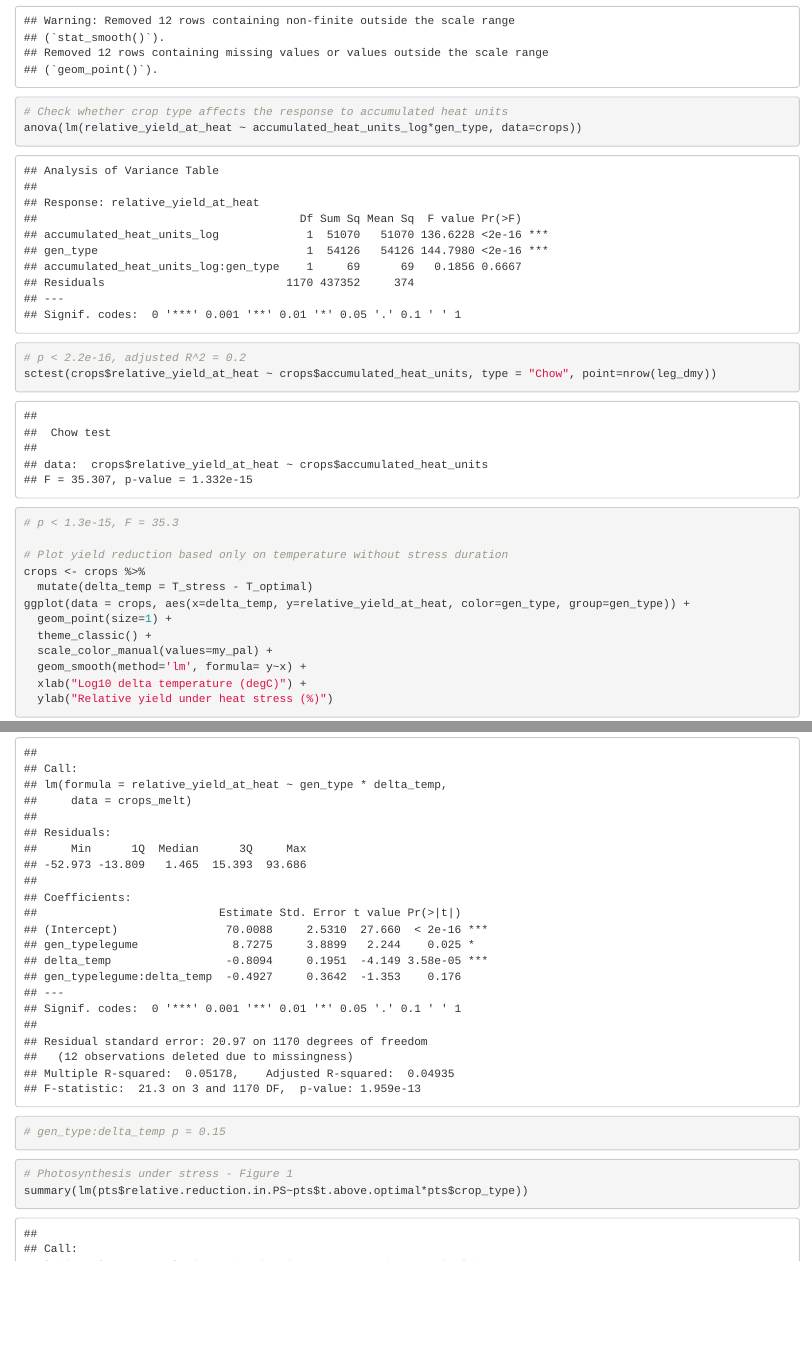
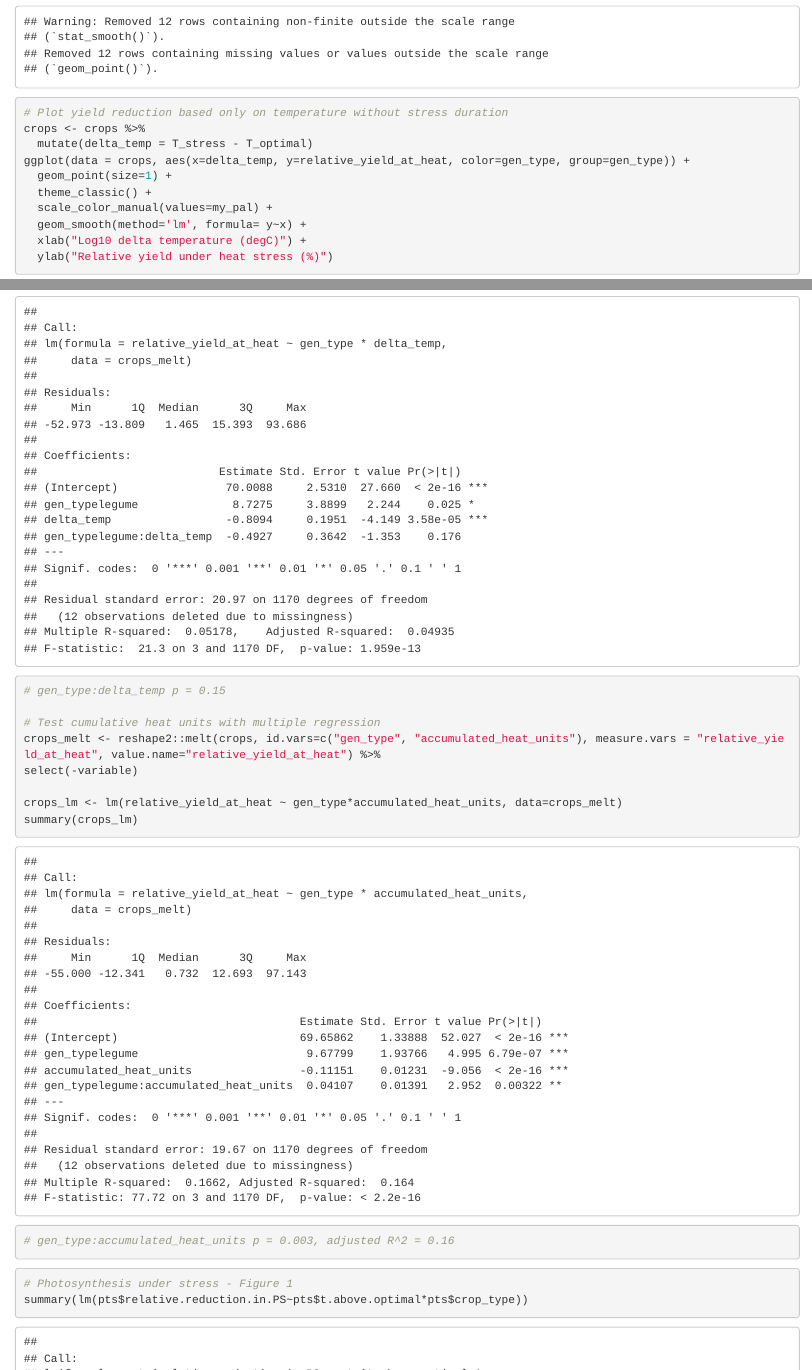
Before and after one commit to ellasiera/Crop_yield_under_stress, an R Markdown document (heat_vs_yield.Rmd): the page in a window 1100 px wide, from 6120 px down before the commit and from 5680 px down after it, so that both start at the same text, and a second part further down, joined at a grey line. Rendered offline with R 4.5, knitr and Pandoc, with nearby package versions; code that draws random numbers runs with fixed seeds of ours; some code elsewhere in the file could not run offline.

Commit message:
Add files via upload

````diff
--- a/heat_vs_yield.Rmd
+++ b/heat_vs_yield.Rmd
@@ -107,8 +105,3 @@ ggsave("yield_vs_acc_heat_dummy_new_max500.pdf")
-# Check whether crop type affects the response to accumulated heat units
-anova(lm(relative_yield_at_heat ~ accumulated_heat_units_log*gen_type, data=crops))
-# p < 2.2e-16, adjusted R^2 = 0.2
-sctest(crops$relative_yield_at_heat ~ crops$accumulated_heat_units, type = "Chow", point=nrow(leg_dmy))
-# p < 1.3e-15, F = 35.3
 
 # Plot yield reduction based only on temperature without stress duration
 crops <- crops %>%
@@ -136,3 +130,10 @@ summary(crops_lm)
+# Test cumulative heat units with multiple regression
+crops_melt <- reshape2::melt(crops, id.vars=c("gen_type", "accumulated_heat_units"), measure.vars = "relative_yield_at_heat", value.name="relative_yield_at_heat") %>%
+select(-variable)
+
+crops_lm <- lm(relative_yield_at_heat ~ gen_type*accumulated_heat_units, data=crops_melt)
+summary(crops_lm)
+# gen_type:accumulated_heat_units p = 0.003, adjusted R^2 = 0.16
 ```
 
 ```{r}
````
Also changed, not shown: heat_vs_yield.Rmd (15 more changed lines).
